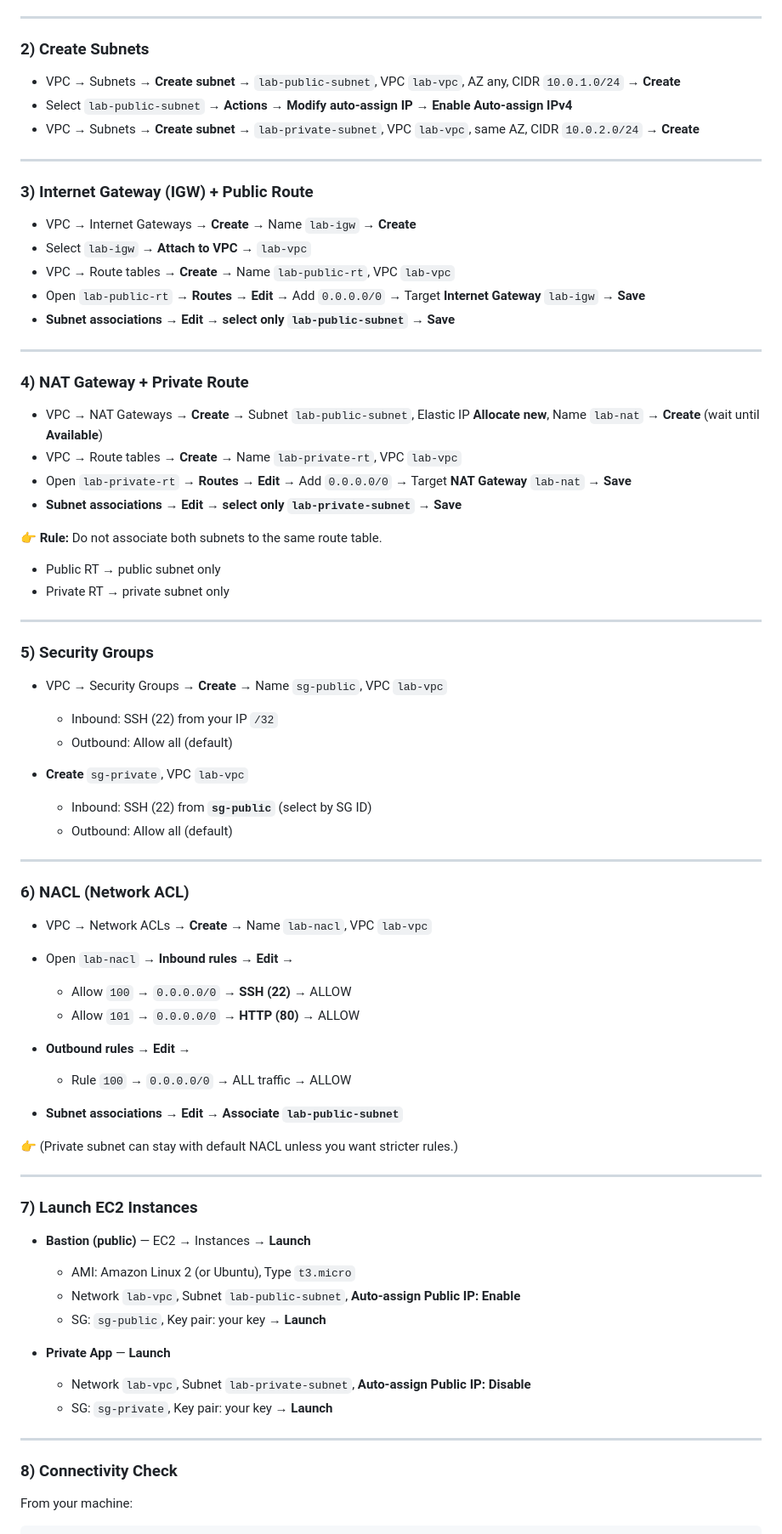
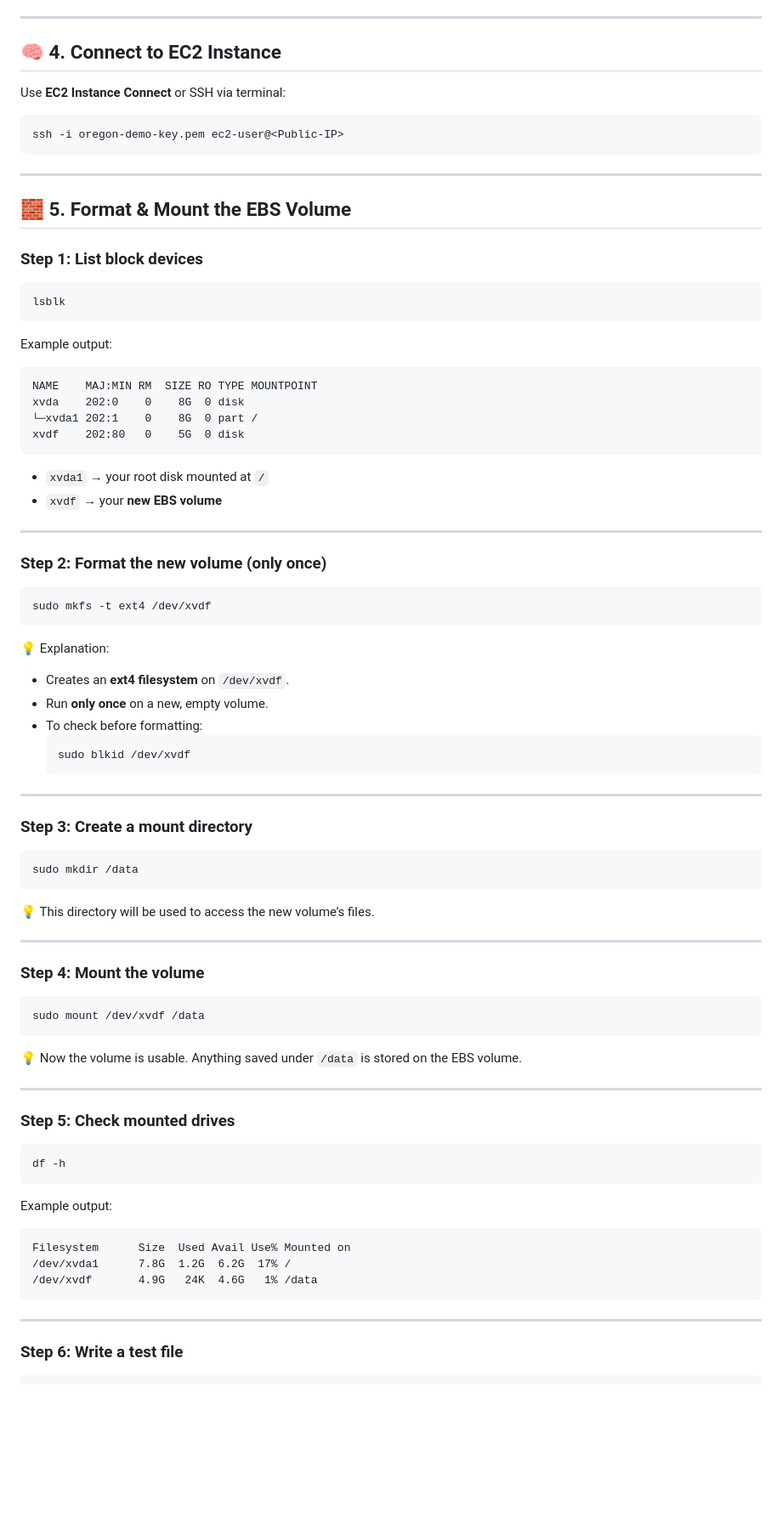
Before and after one commit to pradeepinfra/DevOps-24-09-2025, a Markdown page: AWS/Aws_voulme_project.md, the part around the change printed below. Shown: that part at 85% size. Rendered like a GitHub page; blank space fills up the shorter version.

````diff
--- a/AWS/Aws_voulme_project.md
+++ b/AWS/Aws_voulme_project.md
@@ -64,72 +47,80 @@ Think of AWS networking like a **neighborhood**. Each part of AWS networking map
 
 ---
 
-### 2) Create Subnets
-- VPC → Subnets → **Create subnet** → `lab-public-subnet`, VPC `lab-vpc`, AZ any, CIDR `10.0.1.0/24` → **Create**
-- Select `lab-public-subnet` → **Actions → Modify auto-assign IP** → **Enable Auto-assign IPv4**
-- VPC → Subnets → **Create subnet** → `lab-private-subnet`, VPC `lab-vpc`, same AZ, CIDR `10.0.2.0/24` → **Create**
+## 🧠 4. Connect to EC2 Instance
+Use **EC2 Instance Connect** or SSH via terminal:
+```bash
+ssh -i oregon-demo-key.pem ec2-user@<Public-IP>
+```
 
 ---
 
-### 3) Internet Gateway (IGW) + Public Route
-- VPC → Internet Gateways → **Create** → Name `lab-igw` → **Create**
-- Select `lab-igw` → **Attach to VPC** → `lab-vpc`
-- VPC → Route tables → **Create** → Name `lab-public-rt`, VPC `lab-vpc`
-- Open `lab-public-rt` → **Routes → Edit** → Add `0.0.0.0/0` → Target **Internet Gateway** `lab-igw` → **Save**
-- **Subnet associations → Edit → select only `lab-public-subnet` → Save**
+## 🧱 5. Format & Mount the EBS Volume
+
+### Step 1: List block devices
+```bash
+lsblk
+```
+
+Example output:
+```
+NAME    MAJ:MIN RM  SIZE RO TYPE MOUNTPOINT
+xvda    202:0    0    8G  0 disk
+└─xvda1 202:1    0    8G  0 part /
+xvdf    202:80   0    5G  0 disk
+```
+
+- `xvda1` → your root disk mounted at `/`
+- `xvdf` → your **new EBS volume**
 
 ---
 
-### 4) NAT Gateway + Private Route
-- VPC → NAT Gateways → **Create** → Subnet `lab-public-subnet`, Elastic IP **Allocate new**, Name `lab-nat` → **Create** (wait until **Available**)
-- VPC → Route tables → **Create** → Name `lab-private-rt`, VPC `lab-vpc`
-- Open `lab-private-rt` → **Routes → Edit** → Add `0.0.0.0/0` → Target **NAT Gateway** `lab-nat` → **Save**
-- **Subnet associations → Edit → select only `lab-private-subnet` → Save**
+### Step 2: Format the new volume (only once)
+```bash
+sudo mkfs -t ext4 /dev/xvdf
+```
 
-👉 **Rule:** Do not associate both subnets to the same route table.
-- Public RT → public subnet only
-- Private RT → private subnet only
+💡 Explanation:
+- Creates an **ext4 filesystem** on `/dev/xvdf`.
+- Run **only once** on a new, empty volume.
+- To check before formatting:
+  ```bash
+  sudo blkid /dev/xvdf
+  ```
 
 ---
 
-### 5) Security Groups
-- VPC → Security Groups → **Create** → Name `sg-public`, VPC `lab-vpc`
-  - Inbound: SSH (22) from your IP `/32`
-  - Outbound: Allow all (default)
+### Step 3: Create a mount directory
+```bash
+sudo mkdir /data
+```
 
-- **Create** `sg-private`, VPC `lab-vpc`
-  - Inbound: SSH (22) from **`sg-public`** (select by SG ID)
-  - Outbound: Allow all (default)
+💡 This directory will be used to access the new volume’s files.
 
 ---
 
-### 6) NACL (Network ACL)
-- VPC → Network ACLs → **Create** → Name `lab-nacl`, VPC `lab-vpc`
-- Open `lab-nacl` → **Inbound rules → Edit** →
-  - Allow `100` → `0.0.0.0/0` → **SSH (22)** → ALLOW
-  - Allow `101` → `0.0.0.0/0` → **HTTP (80)** → ALLOW
+### Step 4: Mount the volume
+```bash
+sudo mount /dev/xvdf /data
+```
 
-- **Outbound rules → Edit** →
-  - Rule `100` → `0.0.0.0/0` → ALL traffic → ALLOW
-
-- **Subnet associations → Edit → Associate `lab-public-subnet`**
-
-👉 (Private subnet can stay with default NACL unless you want stricter rules.)
+💡 Now the volume is usable. Anything saved under `/data` is stored on the EBS volume.
 
 ---
 
-### 7) Launch EC2 Instances
-- **Bastion (public)** — EC2 → Instances → **Launch**
-  - AMI: Amazon Linux 2 (or Ubuntu), Type `t3.micro`
-  - Network `lab-vpc`, Subnet `lab-public-subnet`, **Auto-assign Public IP: Enable**
-  - SG: `sg-public`, Key pair: your key → **Launch**
+### Step 5: Check mounted drives
+```bash
+df -h
+```
 
-- **Private App** — **Launch**
-  - Network `lab-vpc`, Subnet `lab-private-subnet`, **Auto-assign Public IP: Disable**
-  - SG: `sg-private`, Key pair: your key → **Launch**
+Example output:
+```
+Filesystem      Size  Used Avail Use% Mounted on
+/dev/xvda1      7.8G  1.2G  6.2G  17% /
+/dev/xvdf       4.9G   24K  4.6G   1% /data
+```
 
 ---
 
-### 8) Connectivity Check
-From your machine:
+### Step 6: Write a test file
 ```bash
````
Also changed, not shown: other parts of AWS/Aws_voulme_project.md (+164 -51 lines).
